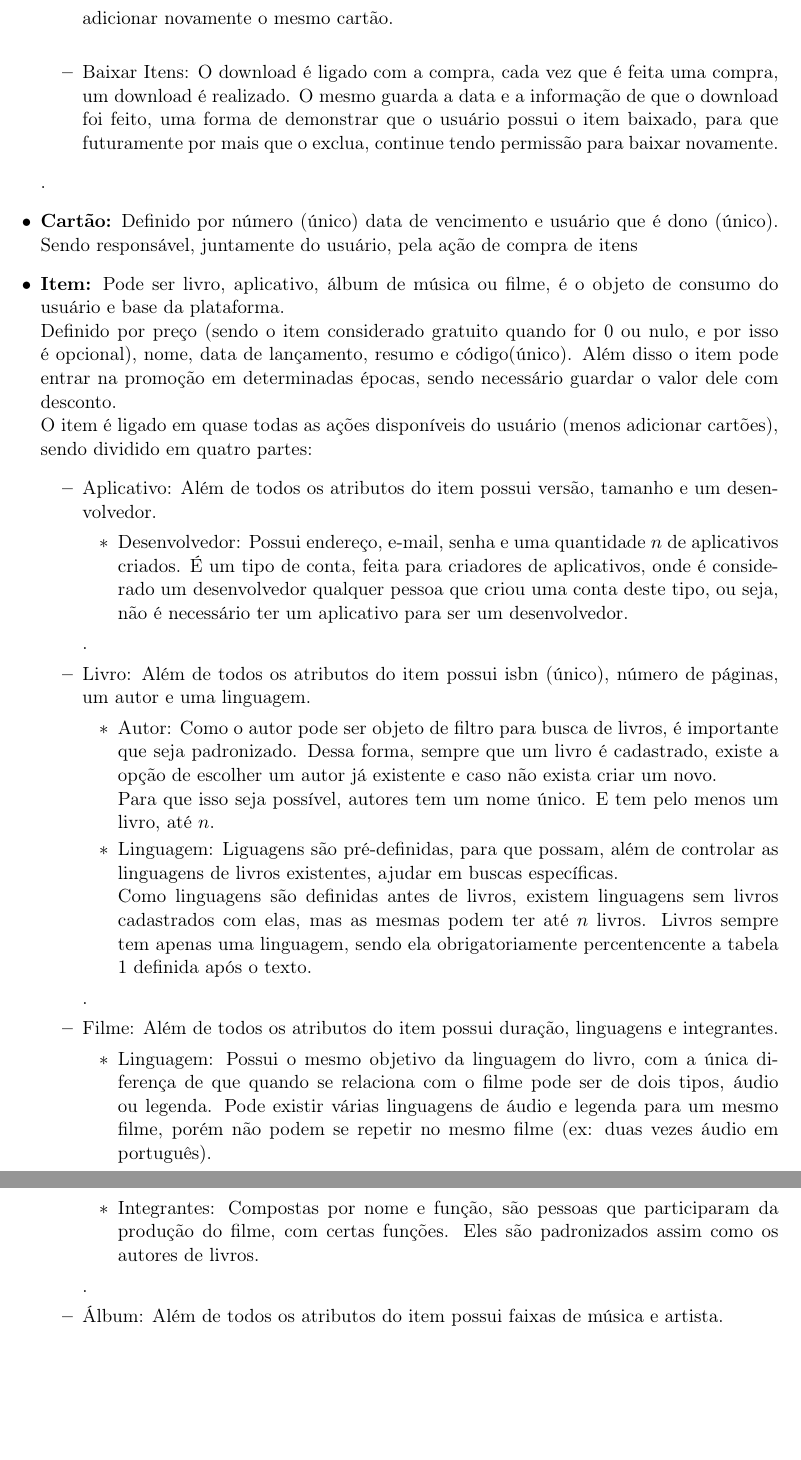
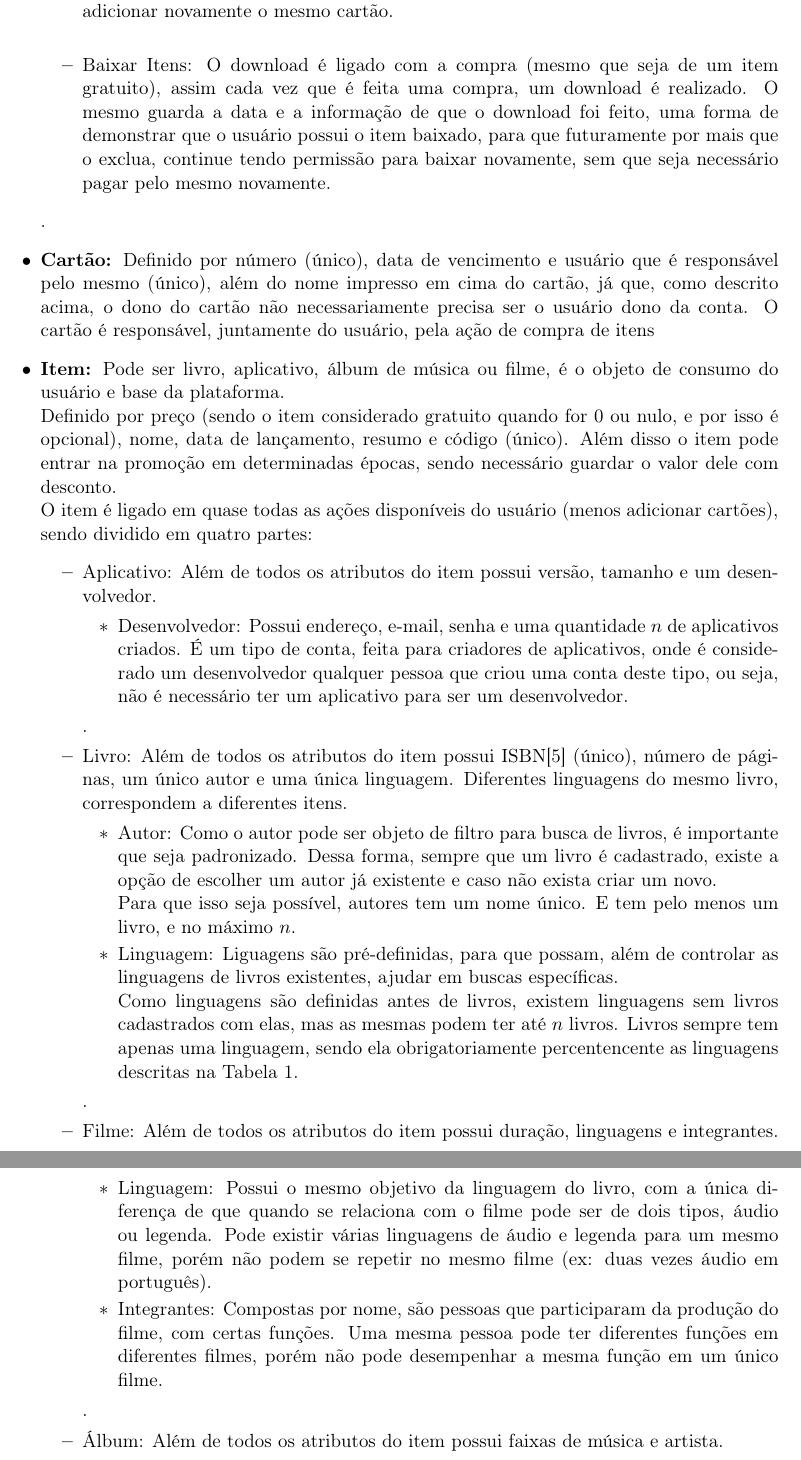
Before and after one commit to rafaeelaudibert/GooglePlay.sql, a LaTeX document (report.tex): two parts of pages 2 and 3 of 20, joined at a grey line, cut so that both start at the same text, the shorter picture padded with empty space. Compiled offline with pdfLaTeX.

Commit message:
:sparkles::bug: Fixed relations on report and renamed files

```diff
--- a/relatorio.tex
+++ b/report.tex
@@ -42,30 +42,30 @@ O universo é composto por:
         \item Revisão de Itens: Usuários podem dar sua opinião sobre itens, tanto os que já foram usados na plataforma, quanto vistos em outros lugares. Cabe ao bom senso do usuário comentar apenas em itens que já usou. \\
         Cada usuário só pode fazer uma revisão por item, mas pode revisar quantos itens quiser. Uma revisão é composta por uma nota (de 0 a 5), uma data e opcionalmente um breve comentário.
         \\
-        \item Adicionar cartões: Cartões são usados para realizar compras. O usuário pode adicionar quantos desejar, desde que estejam no seu próprio nome. Porém não pode adicionar novamente o mesmo cartão.
+        \item Adicionar cartões: Cartões são usados para realizar compras. O usuário pode adicionar quantos desejar. O cartão não necessariamente precisa estar em seu nome, portanto é necessário que guardemos o nome impresso no cartão. Porém não pode adicionar novamente o mesmo cartão.
         \\
-        \item Baixar Itens: O download é ligado com a compra, cada vez que é feita uma compra, um download é realizado. O mesmo guarda a data e a informação de que o download foi feito, uma forma de demonstrar que o usuário possui o item baixado, para que futuramente por mais que o exclua, continue tendo permissão para baixar novamente.
+        \item Baixar Itens: O download é ligado com a compra (mesmo que seja de um item gratuito), assim cada vez que é feita uma compra, um download é realizado. O mesmo guarda a data e a informação de que o download foi feito, uma forma de demonstrar que o usuário possui o item baixado, para que futuramente por mais que o exclua, continue tendo permissão para baixar novamente, sem que seja necessário pagar pelo mesmo novamente.
     \end{itemize}.
-    \item \textbf{Cartão:} Definido por número (único) data de vencimento e usuário que é dono (único). Sendo responsável, juntamente do usuário, pela ação de compra de itens
+    \item \textbf{Cartão:} Definido por número (único), data de vencimento e usuário que é responsável pelo mesmo (único), além do nome impresso em cima do cartão, já que, como descrito acima, o dono do cartão não necessariamente precisa ser o usuário dono da conta. O cartão é responsável, juntamente do usuário, pela ação de compra de itens
     \item \textbf{Item:} Pode ser livro, aplicativo, álbum de música ou filme, é o objeto de consumo do usuário e base da plataforma.\\
-    Definido por preço (sendo o item considerado gratuito quando for 0 ou nulo, e por isso é opcional), nome, data de lançamento, resumo e código(único). Além disso o item pode entrar na promoção em determinadas épocas, sendo necessário guardar o valor dele com desconto. \\
+    Definido por preço (sendo o item considerado gratuito quando for 0 ou nulo, e por isso é opcional), nome, data de lançamento, resumo e código (único). Além disso o item pode entrar na promoção em determinadas épocas, sendo necessário guardar o valor dele com desconto. \\
     O item é ligado em quase todas as ações disponíveis do usuário (menos adicionar cartões), sendo dividido em quatro partes:
     \begin{itemize}
         \item Aplicativo: Além de todos os atributos do item possui versão, tamanho e um desenvolvedor.
          \begin{itemize}
             \item Desenvolvedor: Possui endereço, e-mail, senha e uma quantidade $n$ de aplicativos criados. É um tipo de conta, feita para criadores de aplicativos, onde é considerado um desenvolvedor qualquer pessoa que criou uma conta deste tipo, ou seja, não é necessário ter um aplicativo para ser um desenvolvedor.
          \end{itemize}.
-        \item Livro: Além de todos os atributos do item possui isbn (único), número de páginas, um autor e uma linguagem.
+        \item Livro: Além de todos os atributos do item possui ISBN\cite{ISBN} (único), número de páginas, um único autor e uma única linguagem. Diferentes linguagens do mesmo livro, correspondem a diferentes itens.
         \begin{itemize}
             \item Autor: Como o autor pode ser objeto de filtro para busca de livros, é importante que seja padronizado. Dessa forma, sempre que um livro é cadastrado, existe a opção de escolher um autor já existente e caso não exista criar um novo.\\
-            Para que isso seja possível, autores tem um nome único. E tem pelo menos um livro, até $n$.
+            Para que isso seja possível, autores tem um nome único. E tem pelo menos um livro, e no máximo $n$.
             \item Linguagem: Liguagens são pré-definidas, para que possam, além de controlar as linguagens de livros existentes, ajudar em buscas específicas.\\
-            Como linguagens são definidas antes de livros, existem linguagens sem livros cadastrados com elas, mas as mesmas podem ter até $n$ livros. Livros sempre tem apenas uma linguagem, sendo ela obrigatoriamente percentencente a tabela 1 definida após o texto.
+            Como linguagens são definidas antes de livros, existem linguagens sem livros cadastrados com elas, mas as mesmas podem ter até $n$ livros. Livros sempre tem apenas uma linguagem, sendo ela obrigatoriamente percentencente as linguagens descritas na Tabela 1.
         \end{itemize}.
         \item Filme: Além de todos os atributos do item possui duração, linguagens e integrantes.
         \begin{itemize}
             \item Linguagem: Possui o mesmo objetivo da linguagem do livro, com a única diferença de que quando se relaciona com o filme pode ser de dois tipos, áudio ou legenda. Pode existir várias linguagens de áudio e legenda para um mesmo filme, porém não podem se repetir no mesmo filme (ex: duas vezes áudio em português).
-            \item Integrantes: Compostas por nome e função, são pessoas que participaram da produção do filme, com certas funções. Eles são padronizados assim como os autores de livros.
+            \item Integrantes: Compostas por nome, são pessoas que participaram da produção do filme, com certas funções. Uma mesma pessoa pode ter diferentes funções em diferentes filmes, porém não pode desempenhar a mesma função em um único filme.
         \end{itemize}.
         \item Álbum: Além de todos os atributos do item possui faixas de música e artista.
         \begin{itemize}
```
Also changed, not shown: Relatorio.pdf (deleted), Report.pdf (added), report.tex (16 more changed lines).
